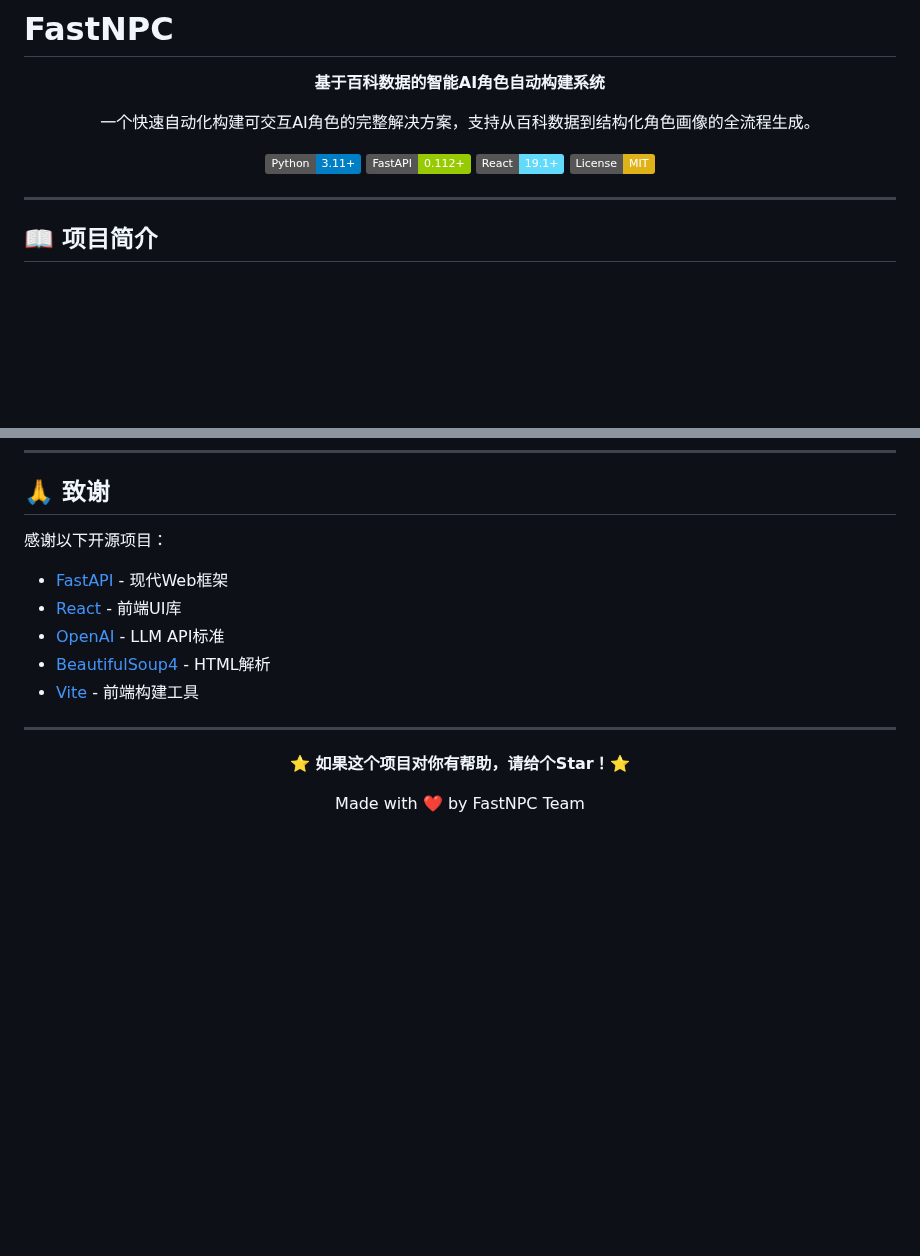
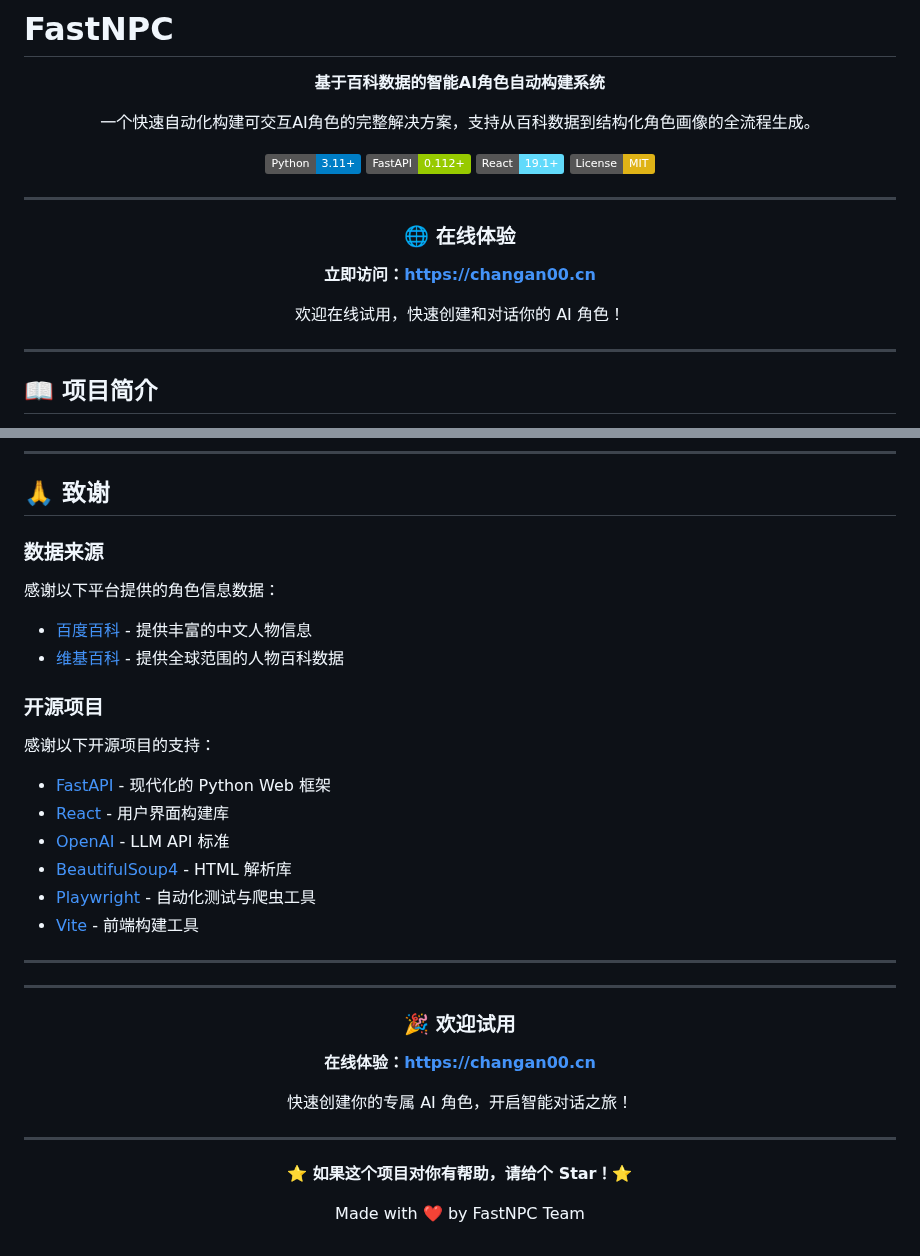
Before and after one commit to changan593/FastNPC, a Markdown page: README.md, 2 parts joined by grey strips. Drawn GitHub-style; badges without logos; blank space fills up the shorter version.

Commit message:
优化 README: 添加在线体验链接、改进所有截图布局为一行一张、完善致谢内容

```diff
--- a/README.md
+++ b/README.md
@@ -10,6 +10,14 @@
 [![FastAPI](https://img.shields.io/badge/FastAPI-0.112+-green.svg)](https://fastapi.tiangolo.com/)
 [![React](https://img.shields.io/badge/React-19.1+-61DAFB.svg)](https://react.dev/)
 [![License](https://img.shields.io/badge/License-MIT-yellow.svg)](LICENSE)
+
+---
+
+### 🌐 在线体验
+
+**立即访问：[https://changan00.cn](https://changan00.cn)**
+
+欢迎在线试用，快速创建和对话你的 AI 角色！
 
 </div>
 
@@ -698,19 +720,39 @@ npm run dev -- --host --port 5173
 
 ## 🙏 致谢
 
-感谢以下开源项目：
+### 数据来源
 
-- [FastAPI](https://fastapi.tiangolo.com/) - 现代Web框架
-- [React](https://react.dev/) - 前端UI库
-- [OpenAI](https://openai.com/) - LLM API标准
-- [BeautifulSoup4](https://www.crummy.com/software/BeautifulSoup/) - HTML解析
+感谢以下平台提供的角色信息数据：
+
+- [百度百科](https://baike.baidu.com/) - 提供丰富的中文人物信息
+- [维基百科](https://zh.wikipedia.org/) - 提供全球范围的人物百科数据
+
+### 开源项目
+
+感谢以下开源项目的支持：
+
+- [FastAPI](https://fastapi.tiangolo.com/) - 现代化的 Python Web 框架
+- [React](https://react.dev/) - 用户界面构建库
+- [OpenAI](https://openai.com/) - LLM API 标准
+- [BeautifulSoup4](https://www.crummy.com/software/BeautifulSoup/) - HTML 解析库
+- [Playwright](https://playwright.dev/) - 自动化测试与爬虫工具
 - [Vite](https://vitejs.dev/) - 前端构建工具
 
 ---
 
 <div align="center">
 
-**⭐ 如果这个项目对你有帮助，请给个Star！⭐**
+---
+
+### 🎉 欢迎试用
+
+**在线体验：[https://changan00.cn](https://changan00.cn)**
+
+快速创建你的专属 AI 角色，开启智能对话之旅！
+
+---
+
+**⭐ 如果这个项目对你有帮助，请给个 Star！⭐**
 
 Made with ❤️ by FastNPC Team
 
```
Also changed, not shown: other parts of README.md (+21 -7 lines).
